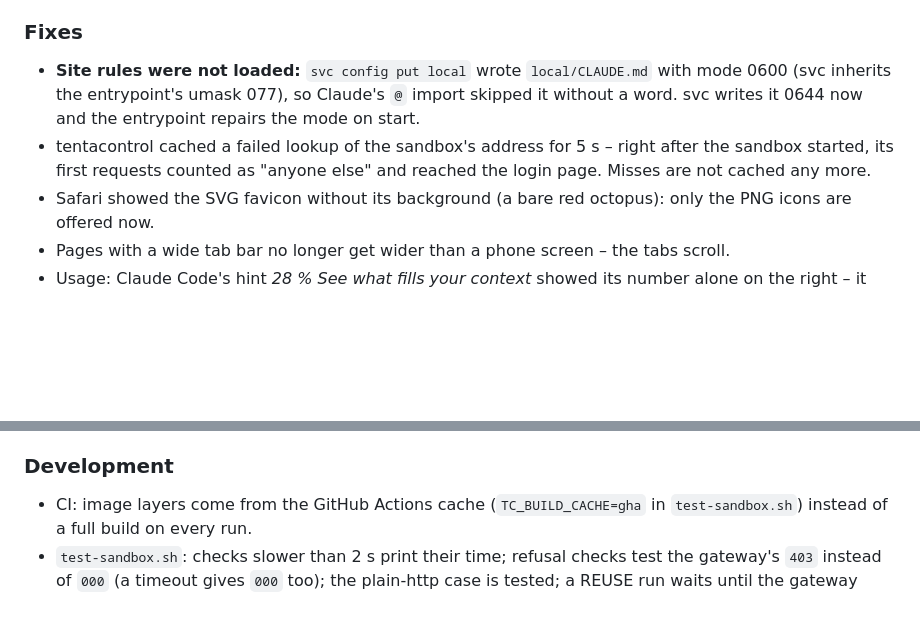
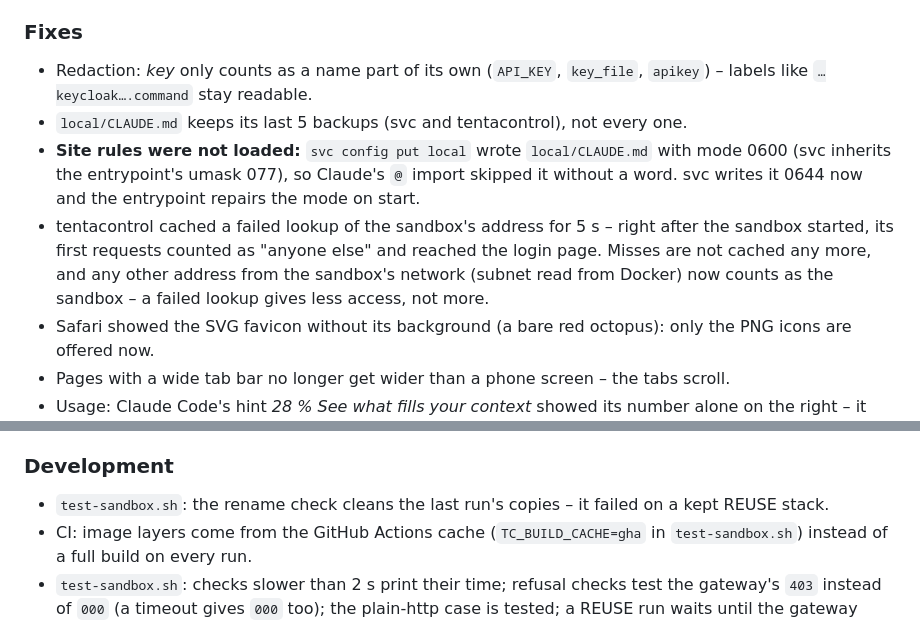
Before and after one commit to bfs2021/tentaclAI, a Markdown page: CHANGELOG.md, 2 parts joined by grey strips. Rendered like a GitHub page; blank space fills up the shorter version.

Commit message:
Changelog: netguard, redaction, backups, rename test
Co-Authored-By: Claude Opus 5.5 <noreply@anthropic.com>
Claude-Session: https://claude.ai/code/session_01HJ36qKiD2Qezuws959roLk

```diff
--- a/CHANGELOG.md
+++ b/CHANGELOG.md
@@ -22,11 +22,16 @@ All notable changes, newest first. Every release lists **upgrade steps** from th
 - Topology: the legend just says *SSH host* (the colors are explained in Help).
 
 ### Fixes
+- Redaction: *key* only counts as a name part of its own (`API_KEY`, `key_file`, `apikey`) – labels like
+  `…keycloak….command` stay readable.
+- `local/CLAUDE.md` keeps its last 5 backups (svc and tentacontrol), not every one.
 - **Site rules were not loaded:** `svc config put local` wrote `local/CLAUDE.md` with mode 0600 (svc inherits the
   entrypoint's umask 077), so Claude's `@` import skipped it without a word. svc writes it 0644 now and the
   entrypoint repairs the mode on start.
 - tentacontrol cached a failed lookup of the sandbox's address for 5 s – right after the sandbox started, its
-  first requests counted as "anyone else" and reached the login page. Misses are not cached any more.
+  first requests counted as "anyone else" and reached the login page. Misses are not cached any more, and any other
+  address from the sandbox's network (subnet read from Docker) now counts as the sandbox – a failed lookup gives less
+  access, not more.
 - Safari showed the SVG favicon without its background (a bare red octopus): only the PNG icons are offered now.
 - Pages with a wide tab bar no longer get wider than a phone screen – the tabs scroll.
 - Usage: Claude Code's hint *28 % See what fills your context* showed its number alone on the right – it reads
@@ -51,6 +56,7 @@ All notable changes, newest first. Every release lists **upgrade steps** from th
   value as JSON (always valid), and `tc-scan` skips unreadable inspect output instead of aborting.
 
 ### Development
+- `test-sandbox.sh`: the rename check cleans the last run's copies – it failed on a kept REUSE stack.
 - CI: image layers come from the GitHub Actions cache (`TC_BUILD_CACHE=gha` in `test-sandbox.sh`) instead of a full
   build on every run.
 - `test-sandbox.sh`: checks slower than 2 s print their time; refusal checks test the gateway's `403` instead of
```
